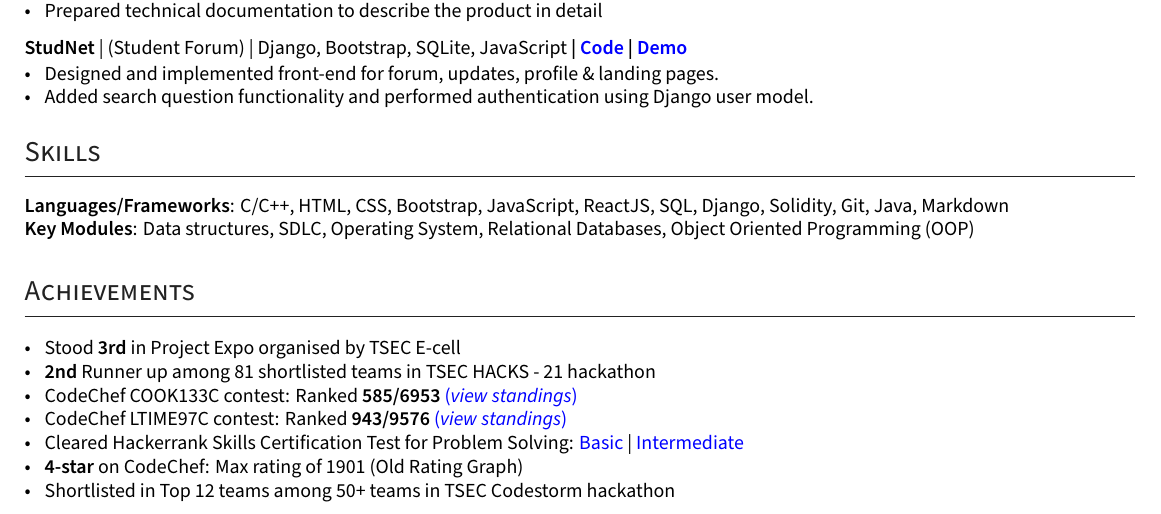
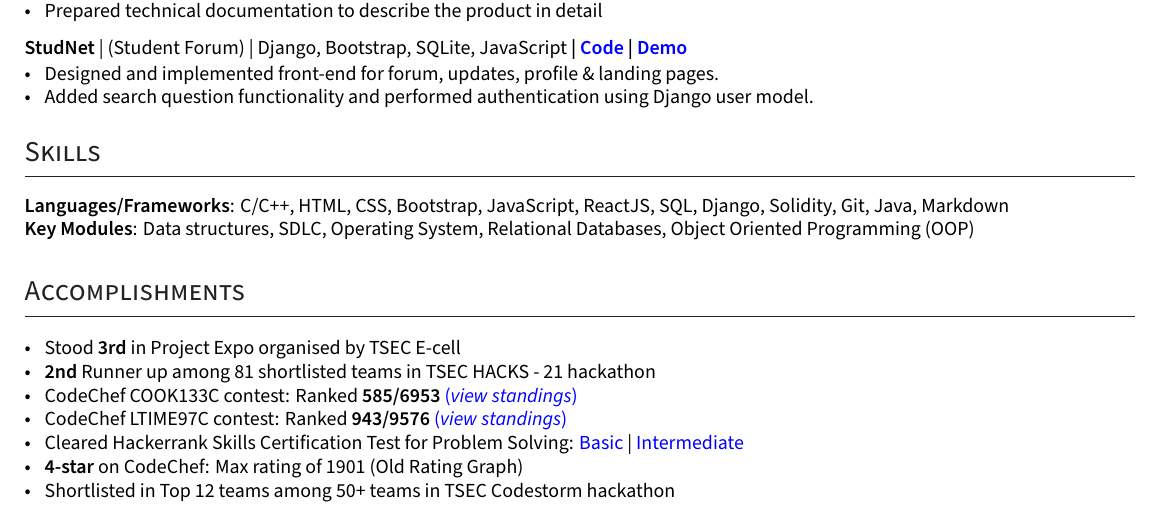
Before and after one commit to ShyrenMore/resume, a LaTeX CV (resume.tex): part of the page, cut so that both start at the same text. Compiled offline with XeLaTeX.

Commit message:
change section title Achivements to Accomplishment

```diff
--- a/resume.tex
+++ b/resume.tex
@@ -334,7 +334,7 @@ ItalicFont=SourceSansPro-RegularIt.otf
 %%%%%%% --------------------------------------------------------------------------------------
 %%%%%%%  AWARDS & HONORS
 %%%%%%% --------------------------------------------------------------------------------------
-\section{Achievements}
+\section{Accomplishments}
 \begin{zitemize}
 
     \item Stood \textbf{3rd} in Project Expo organised by TSEC E-cell
```
